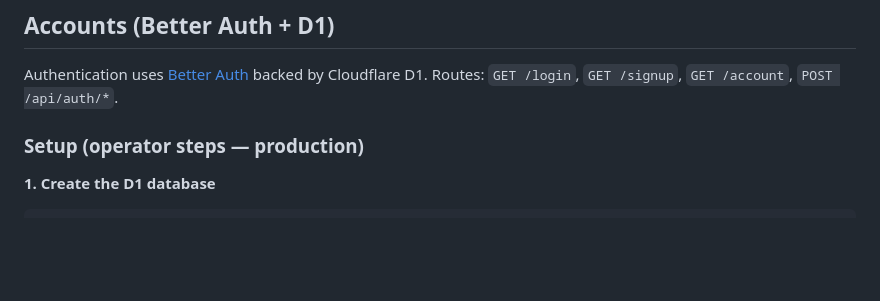
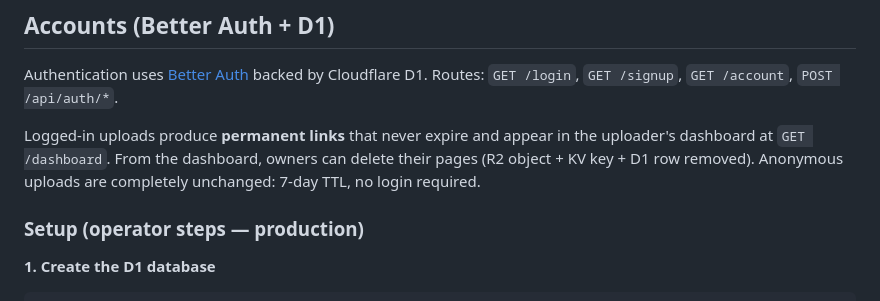
Before and after one commit to aminefourari/deployhtml, a Markdown page: README.md, the part around the change. Drawn GitHub-style; blank space fills up the shorter version.

Commit message:
Document permanent links and dashboard in README accounts section
Co-Authored-By: Claude Sonnet 4.6 <noreply@anthropic.com>

```diff
--- a/README.md
+++ b/README.md
@@ -194,6 +194,8 @@ sender domain in Resend.
 Authentication uses [Better Auth](https://better-auth.com) backed by Cloudflare D1.
 Routes: `GET /login`, `GET /signup`, `GET /account`, `POST /api/auth/*`.
 
+Logged-in uploads produce **permanent links** that never expire and appear in the uploader's dashboard at `GET /dashboard`. From the dashboard, owners can delete their pages (R2 object + KV key + D1 row removed). Anonymous uploads are completely unchanged: 7-day TTL, no login required.
+
 ### Setup (operator steps — production)
 
 **1. Create the D1 database**
```
